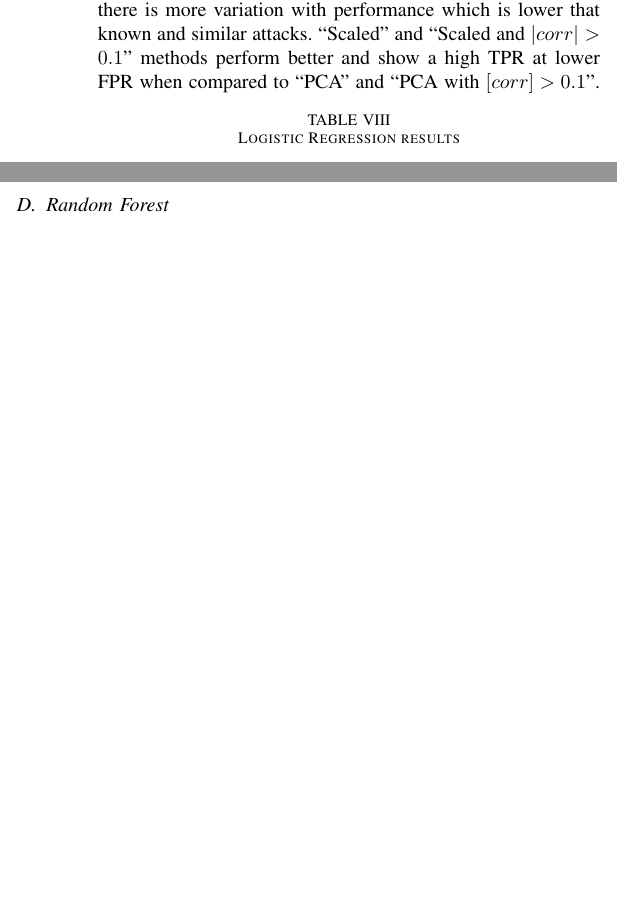
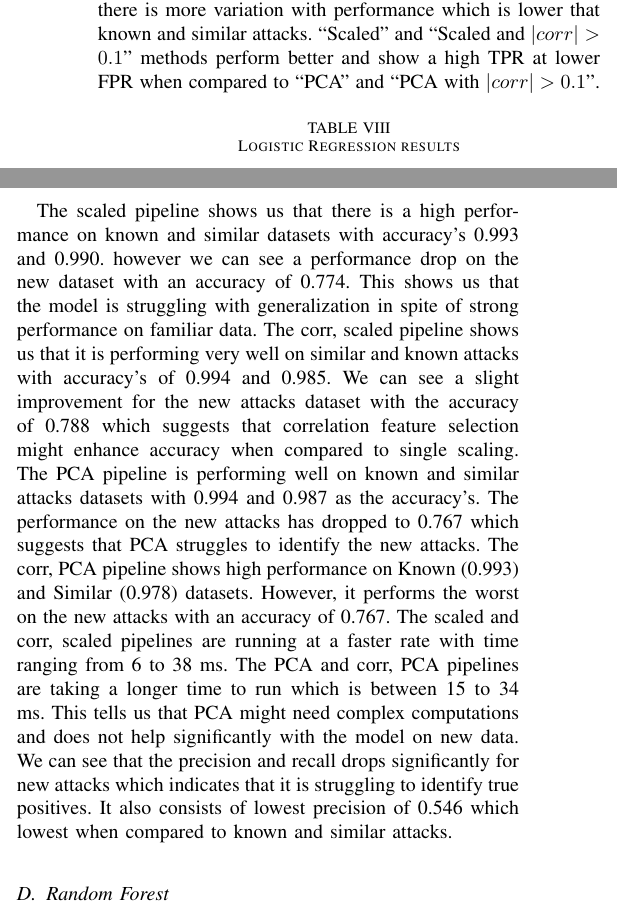
Before and after one commit to ibrahimmkhalid/data-245-project-report, a LaTeX paper (report.tex): two parts of the columns of page 7 of 10 before the commit and two parts of the columns of page 7 of 11 after it, joined at a grey line, cut so that both start at the same text, the shorter picture padded with empty space. Compiled offline with pdfLaTeX.

Commit message:
Final draft

```diff
--- a/report.tex
+++ b/report.tex
@@ -306,13 +252,15 @@ The results for Logistic Regression can be seen in Table \ref{table-logistic-reg
 \end{figure}
 
 
-The ``Known attacks'' ROC curves are almost perfect in this case; TPR is almost 1. 0 FPR is kept low. The preprocessing steps or approaches, like ``Scaled'', ``Scaled and $|corr| > 0. 1$'', ``PCA'' ``PCA with $|corr| > 0.1$'', and ``No skill'' are all listed on the left side of the legend. Just like for ``Known attacks'', ``Similar attacks'' ROC curves are very accurate as well. The TPR for all techniques is extremely high, implying that the method can reliably detect attacks which are similar to the ones that are already found. For the new attacks we can see that there is more variation with performance which is lower that known and similar attacks. ``Scaled'' and ``Scaled and $|corr| > 0.1$'' methods perform better and show a high TPR at lower FPR when compared to ``PCA'' and ``PCA with $[corr] > 0.1$''.
+The ``Known attacks'' ROC curves are almost perfect in this case; TPR is almost 1. 0 FPR is kept low. The preprocessing steps or approaches, like ``Scaled'', ``Scaled and $|corr| > 0. 1$'', ``PCA'' ``PCA with $|corr| > 0.1$'', and ``No skill'' are all listed on the left side of the legend. Just like for ``Known attacks'', ``Similar attacks'' ROC curves are very accurate as well. The TPR for all techniques is extremely high, implying that the method can reliably detect attacks which are similar to the ones that are already found. For the new attacks we can see that there is more variation with performance which is lower that known and similar attacks. ``Scaled'' and ``Scaled and $|corr| > 0.1$'' methods perform better and show a high TPR at lower FPR when compared to ``PCA'' and ``PCA with $|corr| > 0.1$''.
 
 
 
 
 \input{partial-tables/table-logistic-regression-results}
 
+The scaled pipeline shows us that there is a high performance on known and similar datasets with accuracy's 0.993 and 0.990.
+however we can see a performance drop on the new dataset with an accuracy of 0.774. This shows us that the model is struggling with generalization in spite of strong performance on familiar data. The corr, scaled pipeline shows us that it is performing very well on similar and known attacks with accuracy's of 0.994 and 0.985. We can see a slight improvement for the new attacks dataset with the accuracy of 0.788 which suggests that correlation feature selection  might enhance accuracy when compared to single scaling. The PCA pipeline is performing well on known and similar attacks datasets with 0.994 and 0.987 as the accuracy's. The performance on the new attacks has dropped to 0.767 which suggests that PCA struggles to identify the new attacks. The corr, PCA pipeline shows high performance on Known (0.993) and Similar (0.978) datasets. However, it performs the worst on the new attacks with an accuracy of 0.767. The scaled and corr, scaled pipelines are running at a faster rate with time ranging from 6 to 38 ms. The PCA and corr, PCA pipelines are taking a longer time to run which is between 15 to 34 ms. This tells us that PCA might need complex computations and does not help significantly with the model on new data. We can see that the precision and recall drops significantly for new attacks which indicates that it is struggling to identify true positives. It also consists of lowest precision of 0.546 which lowest when compared to known and similar attacks.
 
 \subsection{Random Forest}
 
```
Also changed, not shown: report.tex (68 more changed lines).
